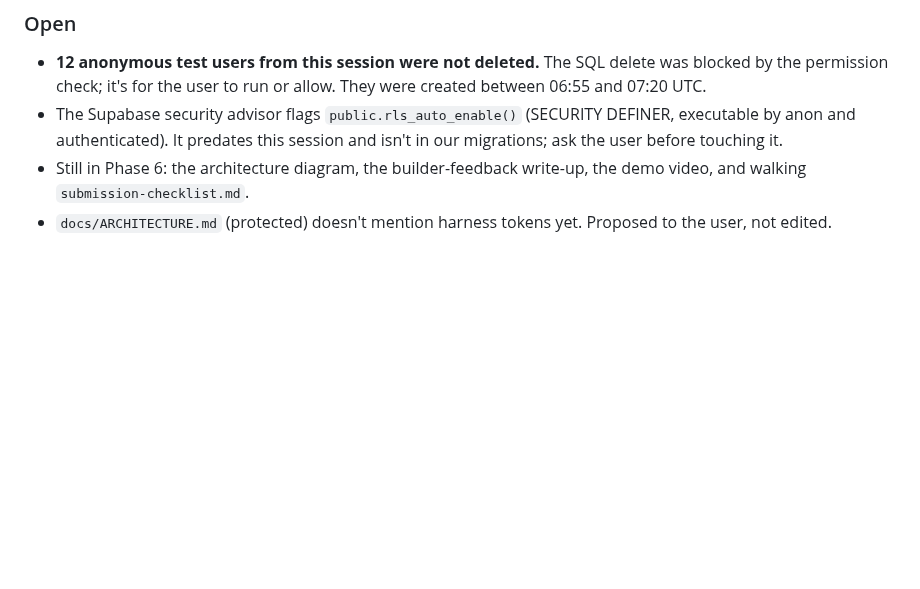
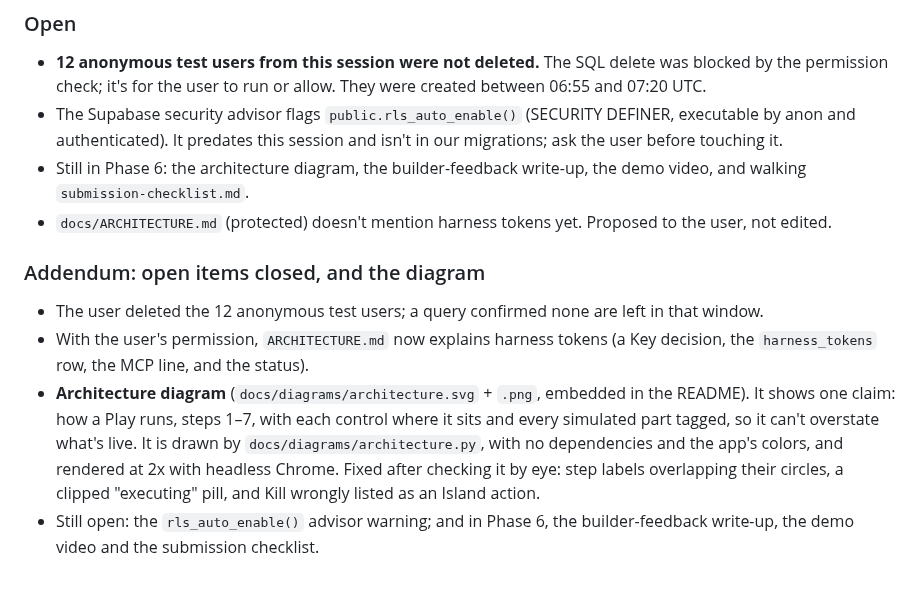
Before and after one commit to adylagad/baseland, a Markdown page: docs/context/2026-10-25.md, the part around the change. GitHub-like rendering; blank space fills up the shorter version.

Commit message:
Log the ARCHITECTURE update and the diagram
Co-Authored-By: Claude Opus 5.5 <noreply@anthropic.com>

```diff
--- a/docs/context/2026-10-25.md
+++ b/docs/context/2026-10-25.md
@@ -72,3 +72,19 @@ harness the app's full powers. Instead:
   the demo video, and walking `submission-checklist.md`.
 - `docs/ARCHITECTURE.md` (protected) doesn't mention harness tokens yet.
   Proposed to the user, not edited.
+
+### Addendum: open items closed, and the diagram
+- The user deleted the 12 anonymous test users; a query confirmed none are
+  left in that window.
+- With the user's permission, `ARCHITECTURE.md` now explains harness tokens
+  (a Key decision, the `harness_tokens` row, the MCP line, and the status).
+- **Architecture diagram** (`docs/diagrams/architecture.svg` + `.png`,
+  embedded in the README). It shows one claim: how a Play runs, steps 1–7,
+  with each control where it sits and every simulated part tagged, so it
+  can't overstate what's live. It is drawn by
+  `docs/diagrams/architecture.py`, with no dependencies and the app's colors,
+  and rendered at 2x with headless Chrome. Fixed after checking it by eye:
+  step labels overlapping their circles, a clipped "executing" pill, and Kill
+  wrongly listed as an Island action.
+- Still open: the `rls_auto_enable()` advisor warning; and in Phase 6, the
+  builder-feedback write-up, the demo video and the submission checklist.
```
Also changed, not shown: docs/TIMELINE.md (+4 -2 lines).
